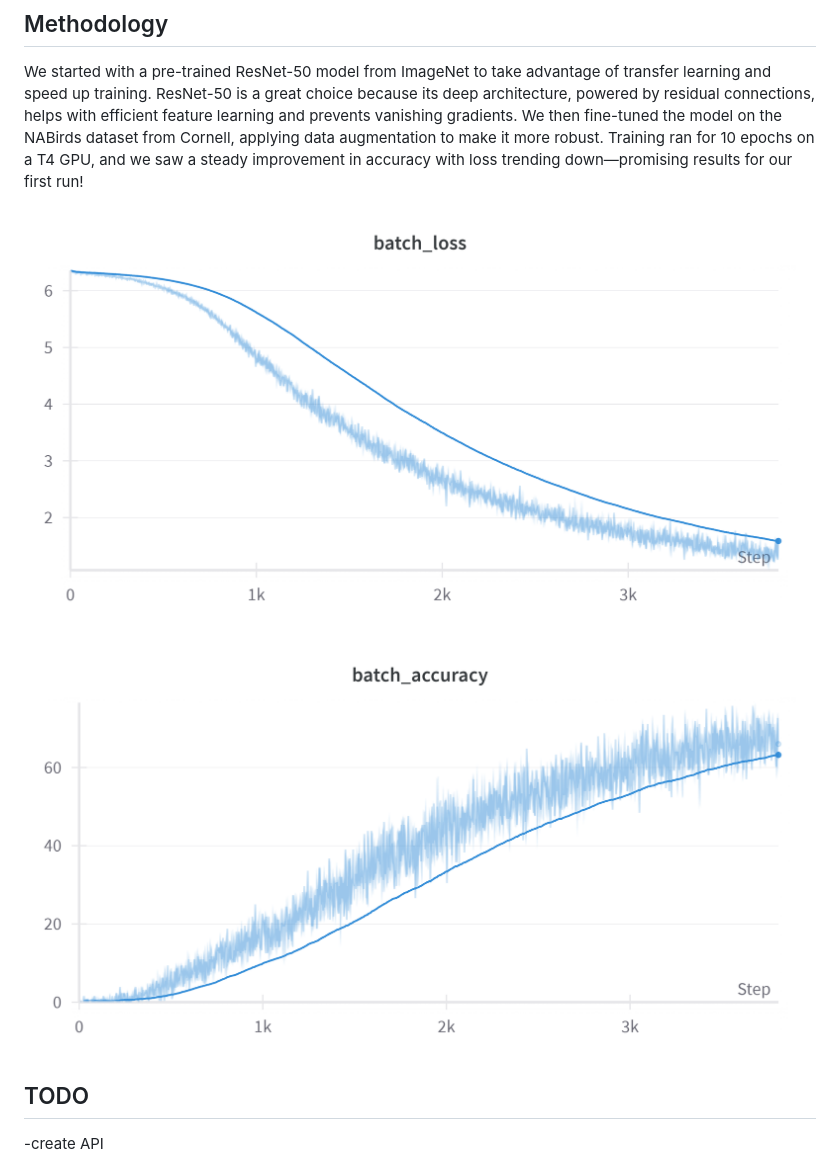
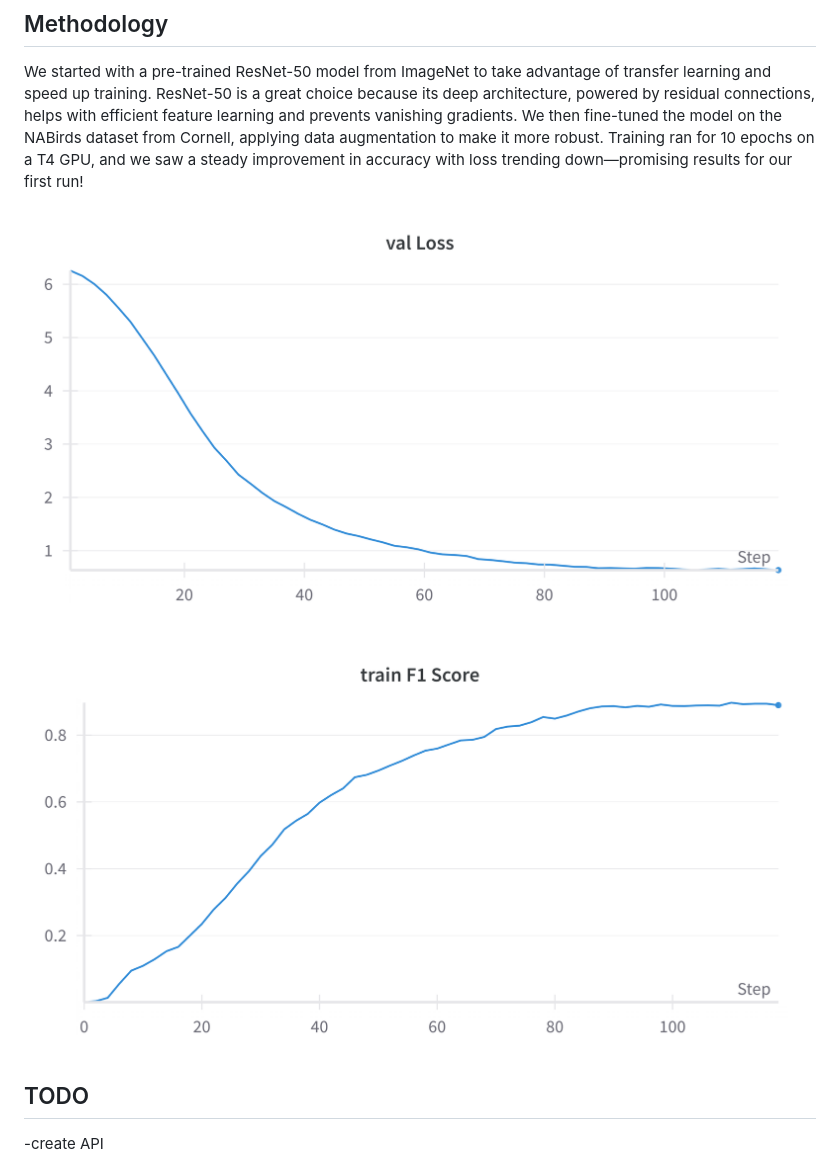
Before and after one commit to johnhangen/Bird_API, a Markdown page: README.md, the part around the change. GitHub-like rendering; pictures changed too: img/f1.png (added), img/loss.png.

```diff
--- a/README.md
+++ b/README.md
@@ -49,7 +49,7 @@ We started with a pre-trained ResNet-50 model from ImageNet to take advantage of
 
 
 <p align="center">
-  <img src="img/acc.png" />
+  <img src="img/f1.png" />
 </p>
 
 ## TODO
```
Also changed, not shown: 2 other files.
